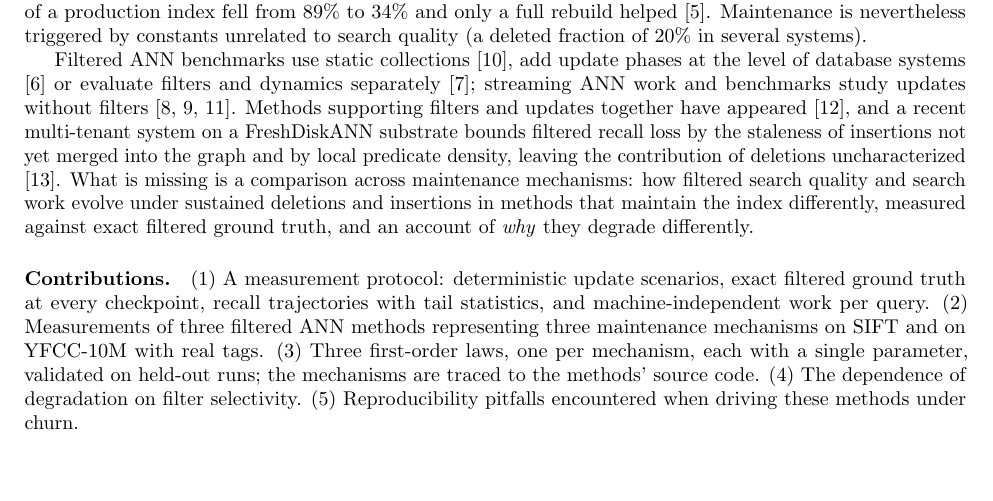
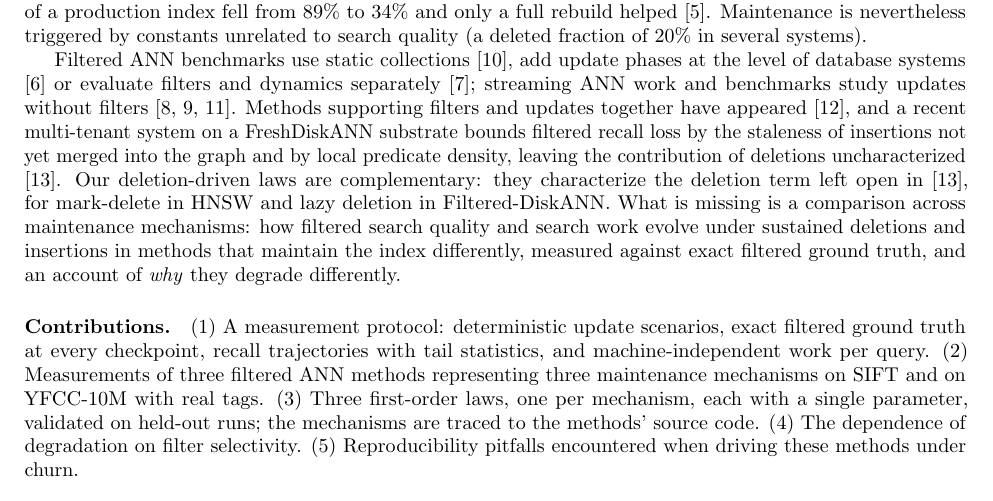
Before and after one commit to UKhAmster/filtered-ann-churn-public, a LaTeX paper (paper/preprint.tex): part of page 1 of 5, cut so that both start at the same text. Compiled offline with pdfLaTeX.

Commit message:
docs: paper — relation to recall-bounded staleness
Co-Authored-By: Claude Opus 5.5 <noreply@anthropic.com>

```diff
--- a/paper/preprint.tex
+++ b/paper/preprint.tex
@@ -20,7 +20,7 @@ Filtered approximate nearest neighbor (ANN) search --- vector search restricted
 
 Almost every query to a vector database carries a filter: a tenant, access rights, availability, a time range. Filtered ANN methods --- predicate-agnostic traversal \cite{acorn}, label-aware graph construction \cite{filtereddiskann}, label-partitioned graphs \cite{ung} or post-filtered HNSW \cite{hnsw} --- are compared on collections that are built once and then queried. In operation, data are deleted and inserted all the time, deletions are usually lazy, and the index drifts away from the structure it was built with. Practitioners observe the effect: in one reported case, filtered recall of a production index fell from 89\% to 34\% and only a full rebuild helped \cite{qdrant}. Maintenance is nevertheless triggered by constants unrelated to search quality (a deleted fraction of 20\% in several systems).
 
-Filtered ANN benchmarks use static collections \cite{fannbench}, add update phases at the level of database systems \cite{vecbench} or evaluate filters and dynamics separately \cite{annlib}; streaming ANN work and benchmarks study updates without filters \cite{freshdiskann,bigann23,candor}. Methods supporting filters and updates together have appeared \cite{ema}, and a recent multi-tenant system on a FreshDiskANN substrate bounds filtered recall loss by the staleness of insertions not yet merged into the graph and by local predicate density, leaving the contribution of deletions uncharacterized \cite{staleness}. What is missing is a comparison across maintenance mechanisms: how filtered search quality and search work evolve under sustained deletions and insertions in methods that maintain the index differently, measured against exact filtered ground truth, and an account of \emph{why} they degrade differently.
+Filtered ANN benchmarks use static collections \cite{fannbench}, add update phases at the level of database systems \cite{vecbench} or evaluate filters and dynamics separately \cite{annlib}; streaming ANN work and benchmarks study updates without filters \cite{freshdiskann,bigann23,candor}. Methods supporting filters and updates together have appeared \cite{ema}, and a recent multi-tenant system on a FreshDiskANN substrate bounds filtered recall loss by the staleness of insertions not yet merged into the graph and by local predicate density, leaving the contribution of deletions uncharacterized \cite{staleness}. Our deletion-driven laws are complementary: they characterize the deletion term left open in \cite{staleness}, for mark-delete in HNSW and lazy deletion in Filtered-DiskANN. What is missing is a comparison across maintenance mechanisms: how filtered search quality and search work evolve under sustained deletions and insertions in methods that maintain the index differently, measured against exact filtered ground truth, and an account of \emph{why} they degrade differently.
 
 \paragraph{Contributions.} (1) A measurement protocol: deterministic update scenarios, exact filtered ground truth at every checkpoint, recall trajectories with tail statistics, and machine-independent work per query. (2) Measurements of three filtered ANN methods representing three maintenance mechanisms on SIFT and on YFCC-10M with real tags. (3) Three first-order laws, one per mechanism, each with a single parameter, validated on held-out runs; the mechanisms are traced to the methods' source code. (4) The dependence of degradation on filter selectivity. (5) Reproducibility pitfalls encountered when driving these methods under churn.
 
```
Also changed, not shown: paper/preprint.pdf.
